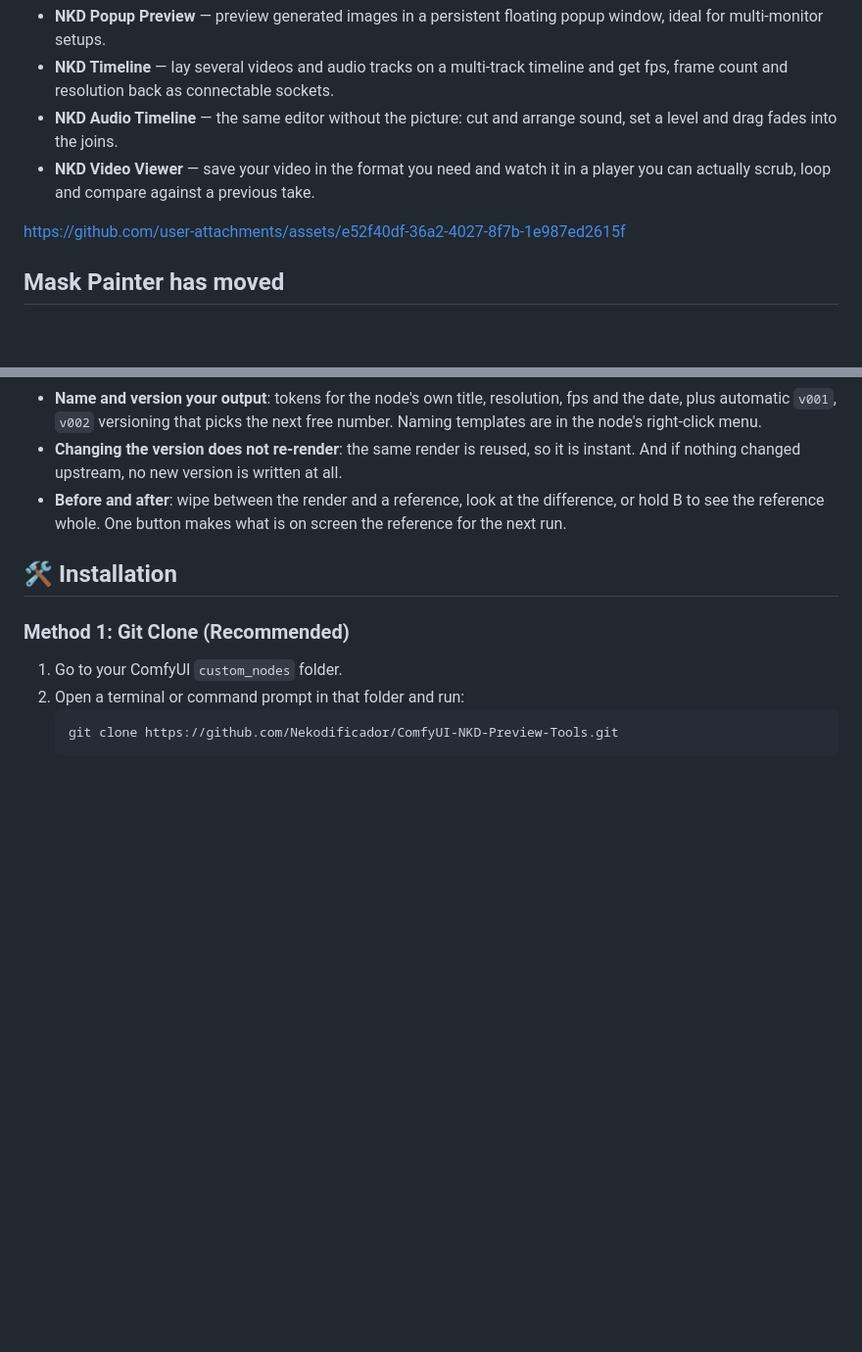
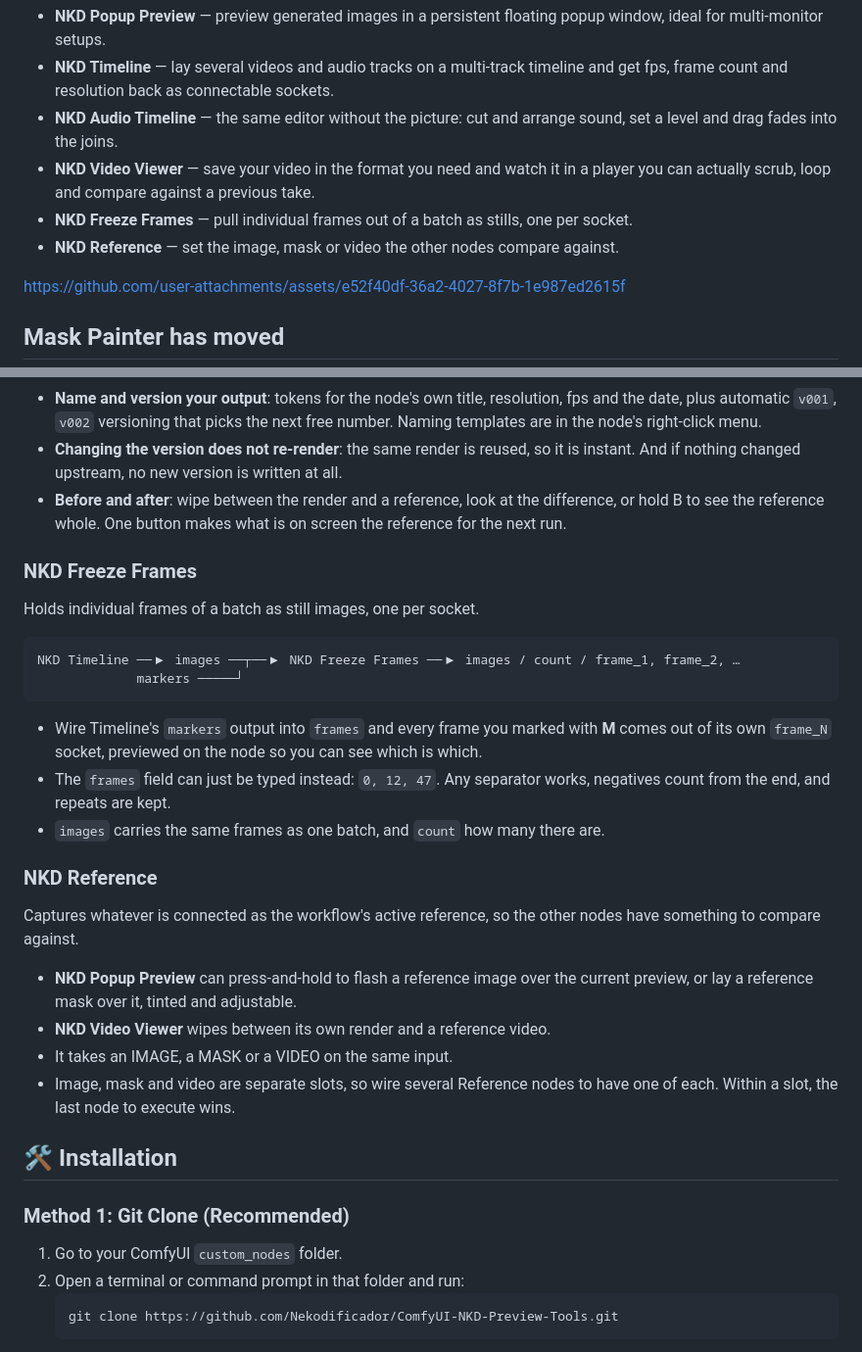
Before and after one commit to Nekodificador/ComfyUI-NKD-Preview-Tools, a Markdown page: README.md, 2 parts joined by grey strips. Shown at 98% size. Rendered like a GitHub page; blank space fills up the shorter version.

Commit message:
docs: the two nodes the README never mentioned
Freeze Frames and Reference were both missing from the page, so nobody
reading it knew the pack had them. Adds a section for each and puts them
in the list up top.

Co-Authored-By: Claude Opus 5 <noreply@anthropic.com>

````diff
--- a/README.md
+++ b/README.md
@@ -8,6 +8,8 @@ Preview tools for [ComfyUI](https://github.com/comfyanonymous/ComfyUI):
 - **NKD Timeline** — lay several videos and audio tracks on a multi-track timeline and get fps, frame count and resolution back as connectable sockets.
 - **NKD Audio Timeline** — the same editor without the picture: cut and arrange sound, set a level and drag fades into the joins.
 - **NKD Video Viewer** — save your video in the format you need and watch it in a player you can actually scrub, loop and compare against a previous take.
+- **NKD Freeze Frames** — pull individual frames out of a batch as stills, one per socket.
+- **NKD Reference** — set the image, mask or video the other nodes compare against.
 
 
 https://github.com/user-attachments/assets/e52f40df-36a2-4027-8f7b-1e987ed2615f
@@ -59,6 +61,34 @@ https://github.com/user-attachments/assets/75a9a3de-9ded-4d41-95f2-3de4421d63ac
 - **Name and version your output**: tokens for the node's own title, resolution, fps and the date, plus automatic `v001`, `v002` versioning that picks the next free number. Naming templates are in the node's right-click menu.
 - **Changing the version does not re-render**: the same render is reused, so it is instant. And if nothing changed upstream, no new version is written at all.
 - **Before and after**: wipe between the render and a reference, look at the difference, or hold B to see the reference whole. One button makes what is on screen the reference for the next run.
+
+### NKD Freeze Frames
+
+Holds individual frames of a batch as still images, one per socket.
+
+```
+NKD Timeline ──▶ images ──┬──▶ NKD Freeze Frames ──▶ images / count / frame_1, frame_2, …
+             markers ─────┘
+```
+
+- Wire Timeline's `markers` output into `frames` and every frame you marked with **M**
+  comes out of its own `frame_N` socket, previewed on the node so you can see which is
+  which.
+- The `frames` field can just be typed instead: `0, 12, 47`. Any separator works,
+  negatives count from the end, and repeats are kept.
+- `images` carries the same frames as one batch, and `count` how many there are.
+
+### NKD Reference
+
+Captures whatever is connected as the workflow's active reference, so the other nodes
+have something to compare against.
+
+- **NKD Popup Preview** can press-and-hold to flash a reference image over the current
+  preview, or lay a reference mask over it, tinted and adjustable.
+- **NKD Video Viewer** wipes between its own render and a reference video.
+- It takes an IMAGE, a MASK or a VIDEO on the same input.
+- Image, mask and video are separate slots, so wire several Reference nodes to have one
+  of each. Within a slot, the last node to execute wins.
 
 ## 🛠️ Installation
 
````
